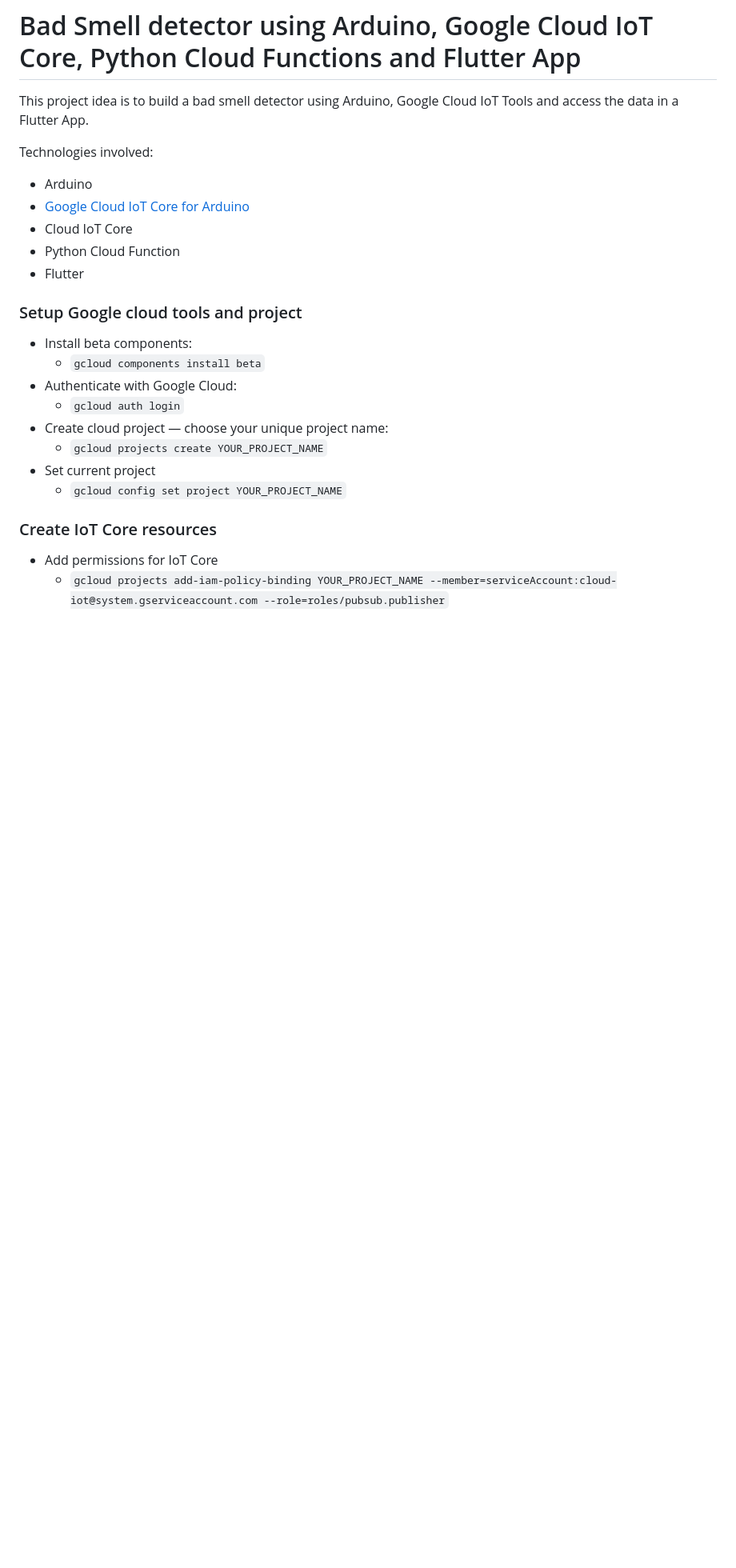
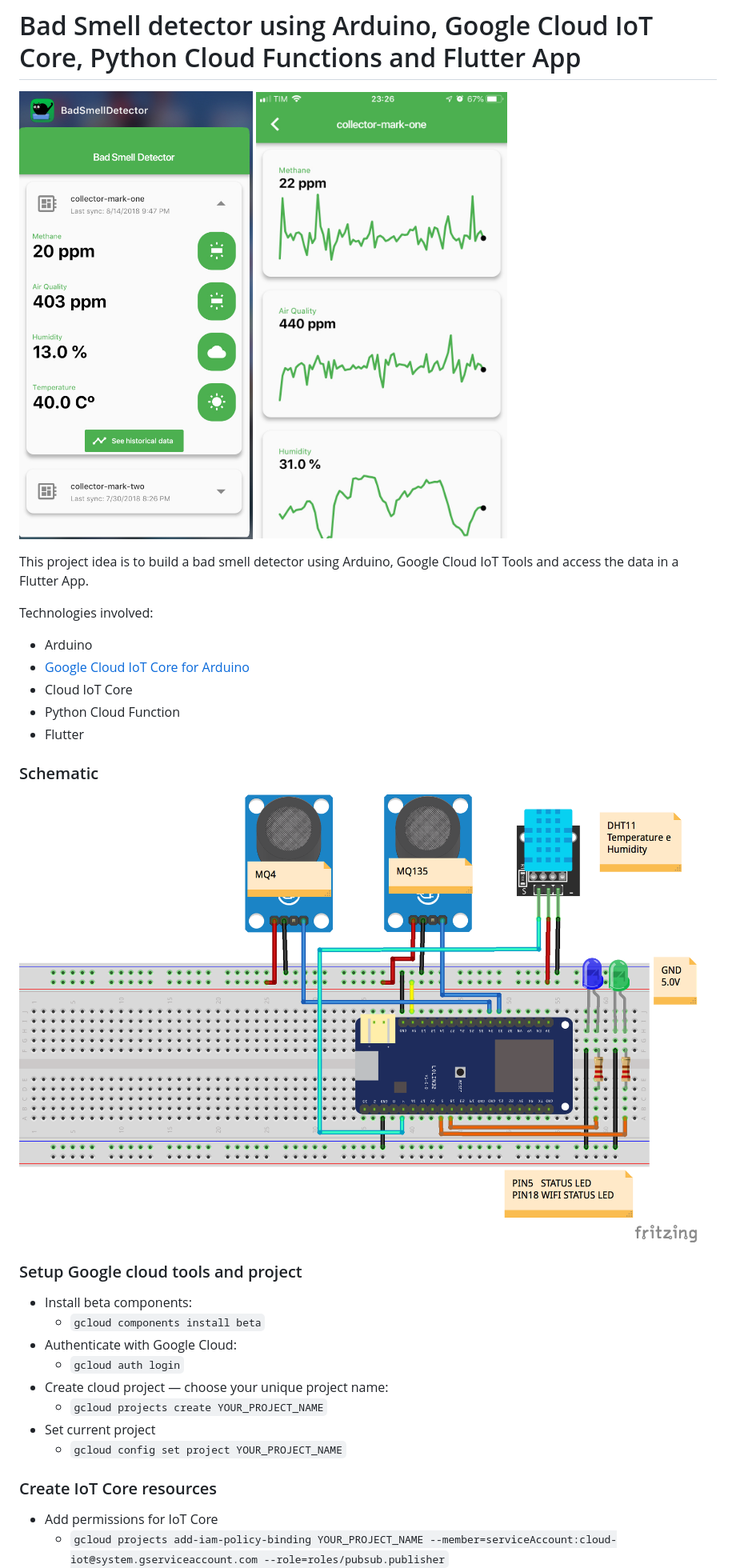
Before and after one commit to alvarowolfx/bad-smell-detector-gcloud-iot-flutter, a Markdown page: README.md, the part around the change. Shown: that part at 80% size. Drawn GitHub-style; pictures changed too: schematic/Schematic.png (added), schematic/charts.jpeg (added), schematic/home.jpg (added); blank space fills up the shorter version.

Commit message:
[feat] Add screenshots and schematics

```diff
--- a/README.md
+++ b/README.md
@@ -1,4 +1,7 @@
 # Bad Smell detector using Arduino, Google Cloud IoT Core, Python Cloud Functions and Flutter App
+
+![home](https://raw.githubusercontent.com/alvarowolfx/bad-smell-detector-gcloud-iot-flutter/master/schematic/home.jpg)
+![charts](https://raw.githubusercontent.com/alvarowolfx/bad-smell-detector-gcloud-iot-flutter/master/schematic/charts.jpeg)
 
 This project idea is to build a bad smell detector using Arduino, Google Cloud IoT Tools and access the data in a Flutter App.
 
@@ -8,6 +11,10 @@ Technologies involved:
 * Cloud IoT Core
 * Python Cloud Function
 * Flutter
+
+### Schematic
+
+![schematic](https://raw.githubusercontent.com/alvarowolfx/bad-smell-detector-gcloud-iot-flutter/master/schematic/Schematic.png)
 
 ### Setup Google cloud tools and project
 
```
Also changed, not shown: 2 other files.
